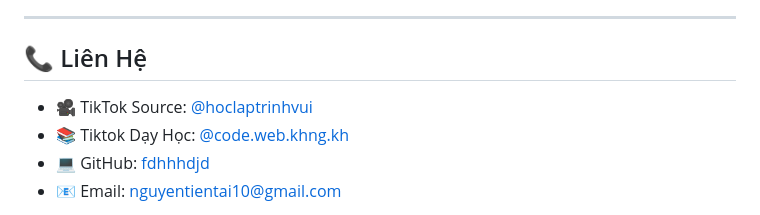
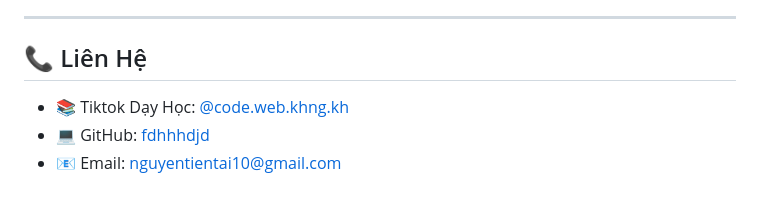
Before and after one commit to fdhhhdjd/Class-Payment-VNPAY, a Markdown page: README.md, the part around the change. GitHub-like rendering.

```diff
--- a/README.md
+++ b/README.md
@@ -220,7 +220,6 @@ Quét QR để ủng hộ nhanh:
 
 ## 📞 Liên Hệ
 
-- 🎥 TikTok Source: [@hoclaptrinhvui](https://www.tiktok.com/@hoclaptrinhvui)
 - 📚 Tiktok Dạy Học: [@code.web.khng.kh](https://www.tiktok.com/@code.web.khng.kh)
 - 💻 GitHub: [fdhhhdjd](https://github.com/fdhhhdjd)
 - 📧 Email: [nguyentientai10@gmail.com](mailto:nguyentientai10@gmail.com)
```
